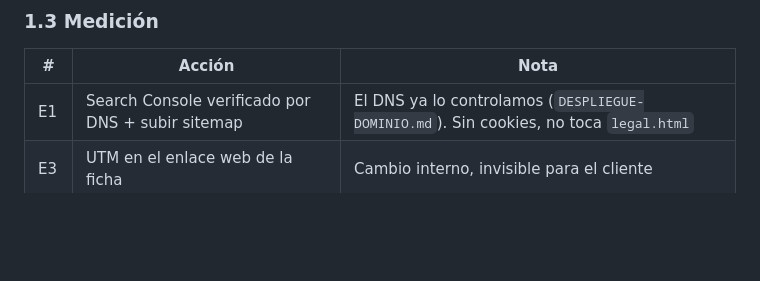
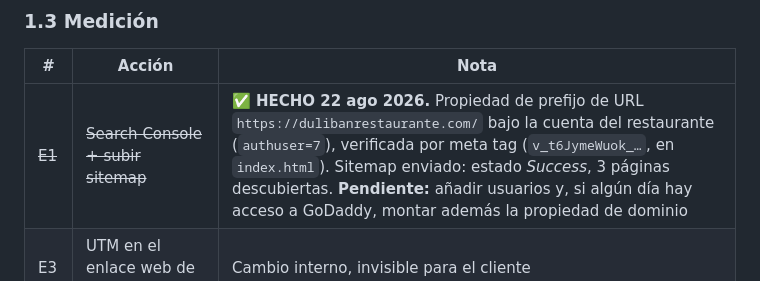
Before and after one commit to gonzalolopezkan-spec/duliban, a Markdown page: SEO-LOCAL-REPARTO.md, the part around the change. Rendered like a GitHub page; blank space fills up the shorter version.

Commit message:
Mark Search Console as done, with how it was verified
Co-Authored-By: Claude Opus 5 <noreply@anthropic.com>

```diff
--- a/SEO-LOCAL-REPARTO.md
+++ b/SEO-LOCAL-REPARTO.md
@@ -118,7 +118,7 @@ Aun así van listadas en la presentación, para que no haya sorpresas.
 
 | # | Acción | Nota |
 |---|---|---|
-| E1 | Search Console verificado por DNS + subir sitemap | El DNS ya lo controlamos (`DESPLIEGUE-DOMINIO.md`). Sin cookies, no toca `legal.html` |
+| ~~E1~~ | ~~Search Console + subir sitemap~~ | ✅ **HECHO 22 ago 2026.** Propiedad de prefijo de URL `https://dulibanrestaurante.com/` bajo la cuenta del restaurante (`authuser=7`), verificada por meta tag (`v_t6JymeWuok_…`, en `index.html`). Sitemap enviado: estado *Success*, 3 páginas descubiertas. **Pendiente:** añadir usuarios y, si algún día hay acceso a GoDaddy, montar además la propiedad de dominio |
 | E3 | UTM en el enlace web de la ficha | Cambio interno, invisible para el cliente |
 | E2 | Revisión mensual del rendimiento de la ficha | Trabajo nuestro, recurrente |
 | D7 | Vigilar los temas que Google extrae de las reseñas | Observación |
```
